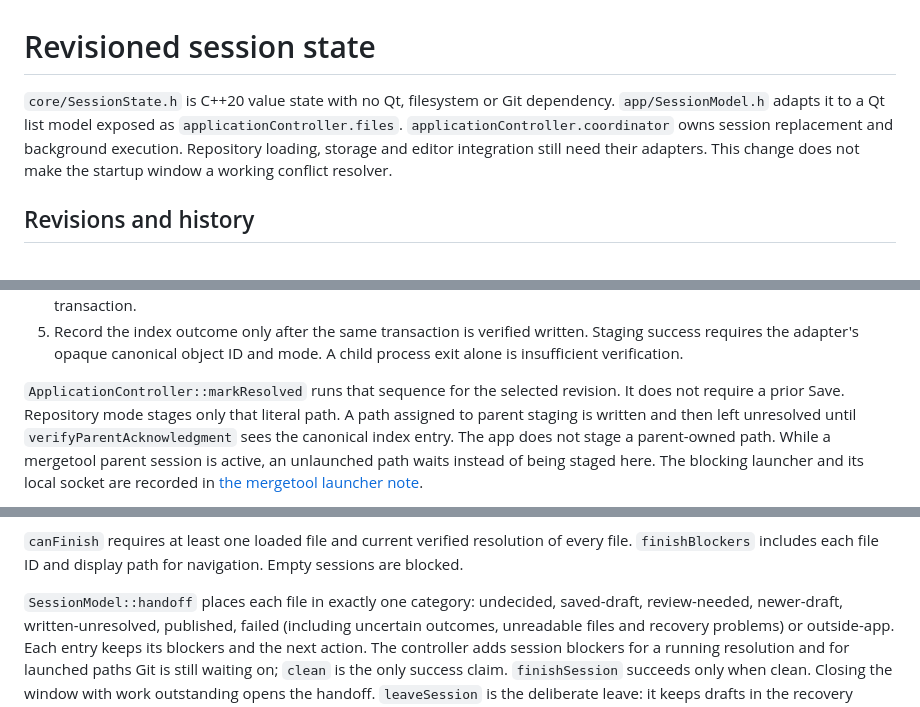
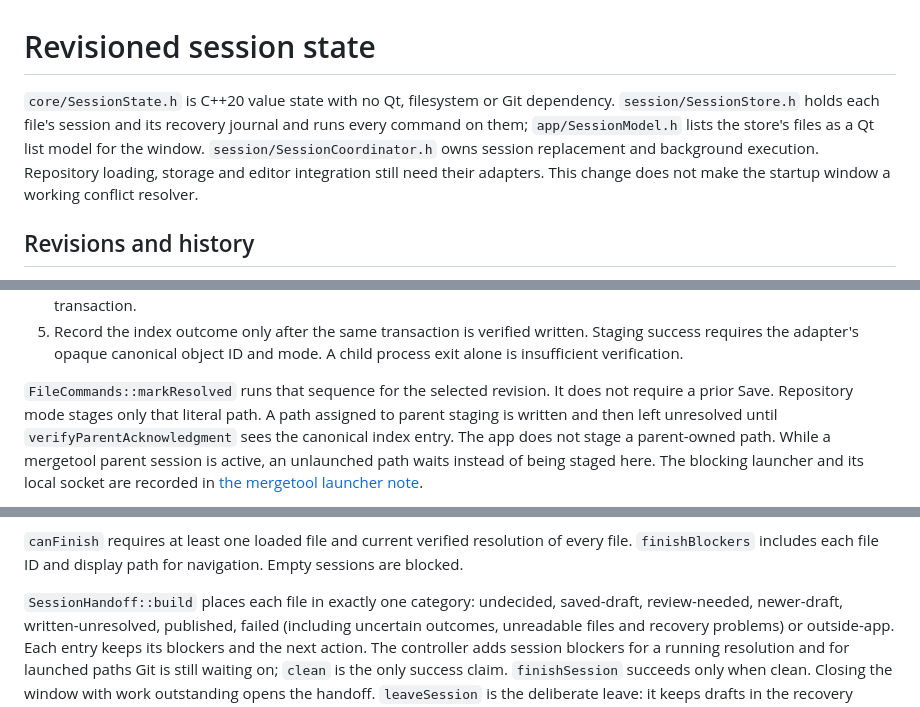
Before and after one commit to e0ipso/branch-truce, a Markdown page: docs/session-state.md, 3 parts joined by grey strips. GitHub-like rendering.

Commit message:
docs: name the session store, file commands and handoff builder
The session-state, recovery-journal and platform-validation notes still
named SessionModel and ApplicationController as the owners of file state,
Mark resolved, the handoff and the recovery root.

```diff
--- a/docs/session-state.md
+++ b/docs/session-state.md
@@ -1,9 +1,10 @@
 # Revisioned session state
 
 `core/SessionState.h` is C++20 value state with no Qt, filesystem or Git
-dependency. `app/SessionModel.h` adapts it to a Qt list model exposed as
-`applicationController.files`. `applicationController.coordinator` owns session
-replacement and background execution. Repository loading, storage and editor
+dependency. `session/SessionStore.h` holds each file's session and its recovery
+journal and runs every command on them; `app/SessionModel.h` lists the store's
+files as a Qt list model for the window. `session/SessionCoordinator.h` owns
+session replacement and background execution. Repository loading, storage and editor
 integration still need their adapters. This change
 does not make the startup window a working conflict resolver.
 
@@ -59,7 +60,7 @@ by storage and Git adapters, always for the captured transaction ID:
    written. Staging success requires the adapter's opaque canonical object ID
    and mode. A child process exit alone is insufficient verification.
 
-`ApplicationController::markResolved` runs that sequence for the selected
+`FileCommands::markResolved` runs that sequence for the selected
 revision. It does not require a prior Save. Repository mode stages only that
 literal path. A path assigned to parent staging is written and then left
 unresolved until `verifyParentAcknowledgment` sees the canonical index entry.
@@ -157,7 +158,7 @@ Mark resolved publishes and verifies one reviewed revision.
 of every file. `finishBlockers` includes each file ID and display path for
 navigation. Empty sessions are blocked.
 
-`SessionModel::handoff` places each file in exactly one category: undecided,
+`SessionHandoff::build` places each file in exactly one category: undecided,
 saved-draft, review-needed, newer-draft, written-unresolved, published, failed
 (including uncertain outcomes, unreadable files and recovery problems) or
 outside-app. Each entry keeps its blockers and the next action. The controller
```
Also changed, not shown: docs/platform-validation.md (+1 -1 lines), docs/recovery-journal.md (+1 -1 lines).
